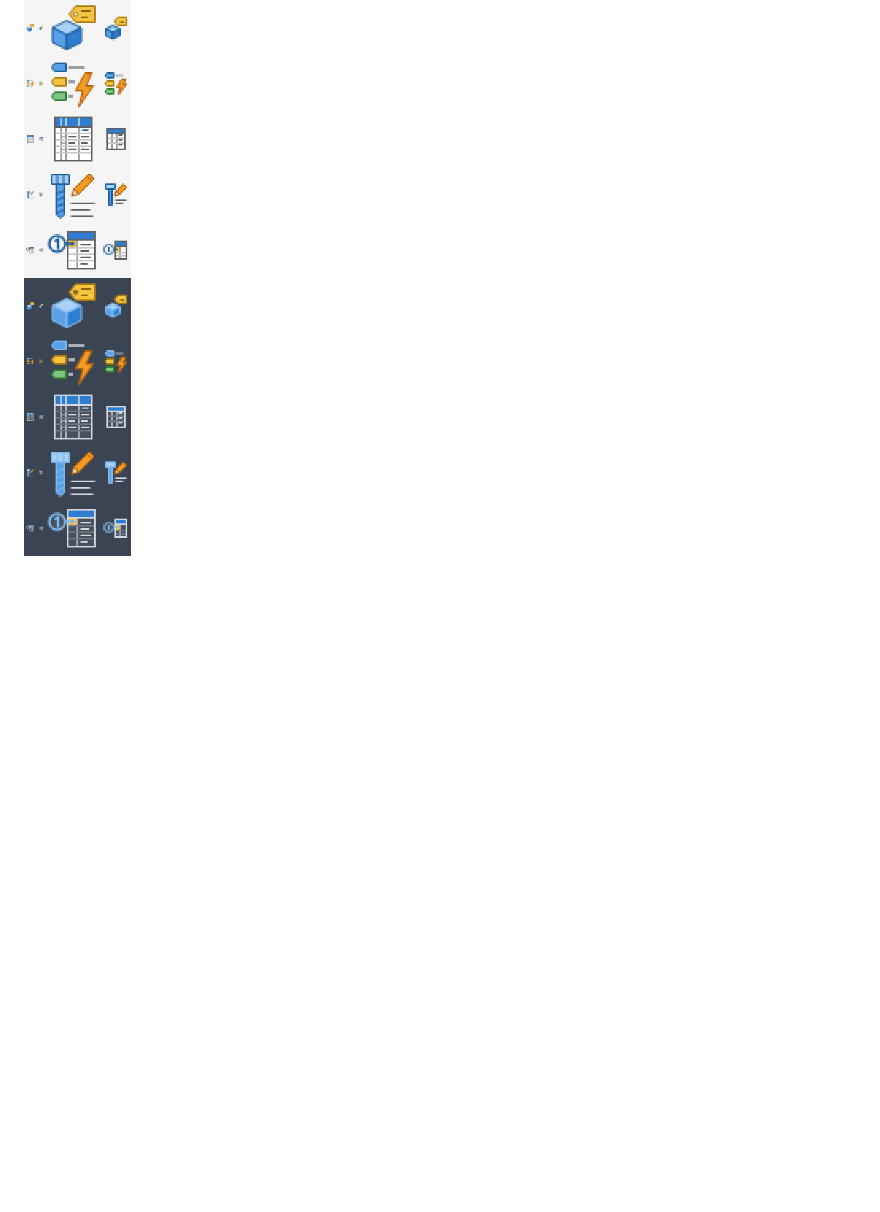
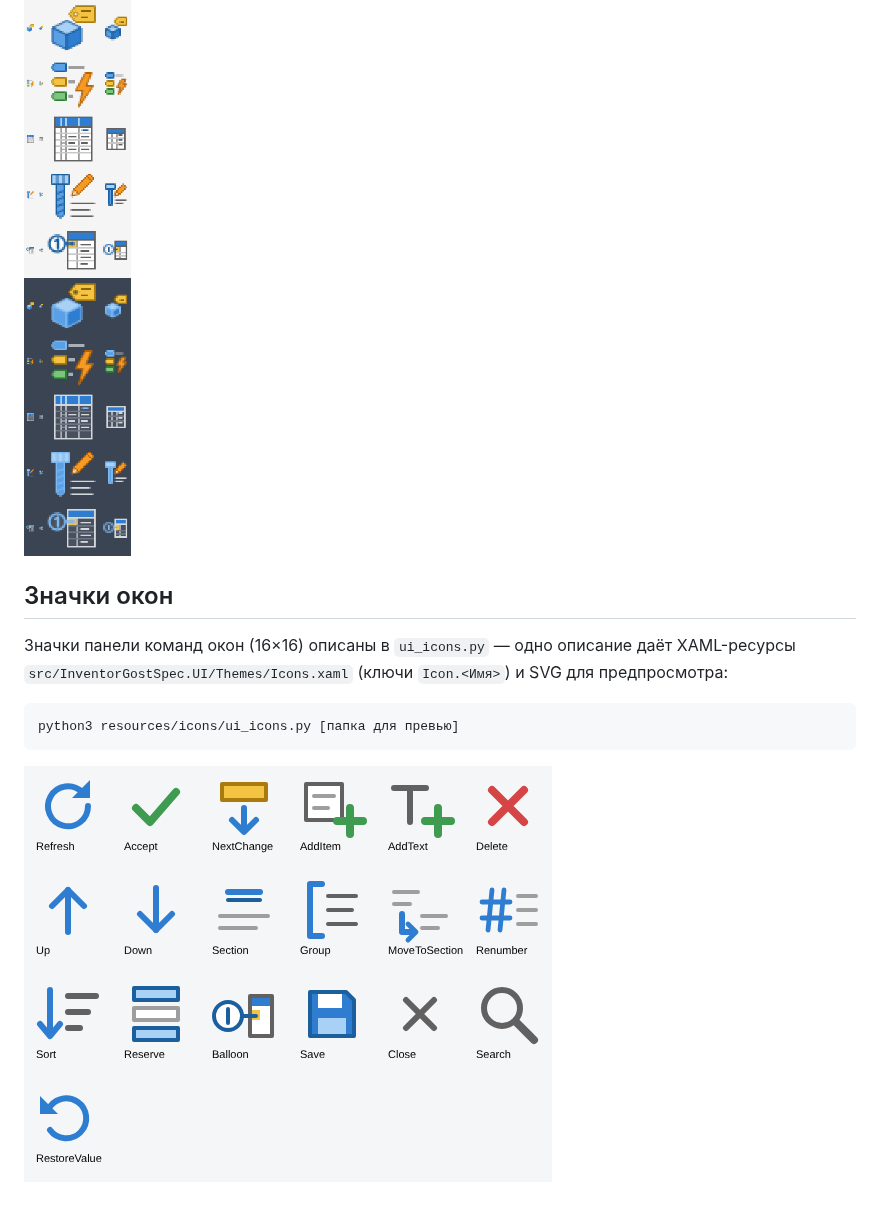
Before and after one commit to posmis/InventorGostSpec, a Markdown page: resources/icons/README.md, the part around the change. Drawn GitHub-style; pictures changed too: resources/icons/ui-preview.png (added); blank space fills up the shorter version.

````diff
--- a/resources/icons/README.md
+++ b/resources/icons/README.md
@@ -25,3 +25,13 @@ node resources/icons/render.js [папка для превью]
 только после правки SVG.
 
 ![Превью](preview.png)
+
+## Значки окон
+
+Значки панели команд окон (16×16) описаны в `ui_icons.py` — одно описание даёт XAML-ресурсы
+`src/InventorGostSpec.UI/Themes/Icons.xaml` (ключи `Icon.<Имя>`) и SVG для предпросмотра:
+
+```
+python3 resources/icons/ui_icons.py [папка для превью]
+```
+![Значки окон](ui-preview.png)
````
Also changed, not shown: README.md (+19 -1 lines), 11 other files.
